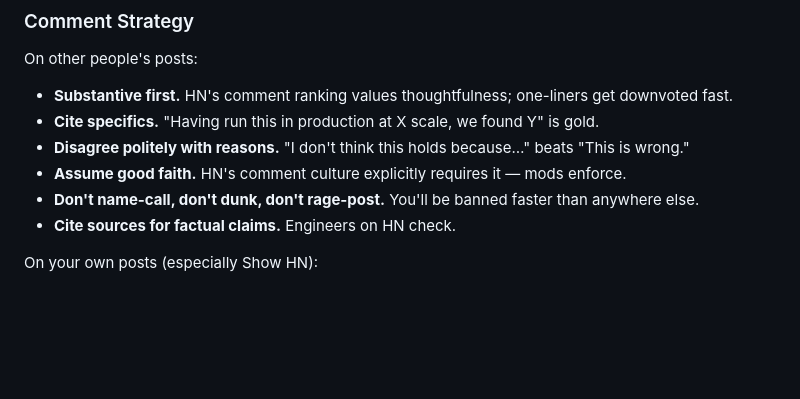
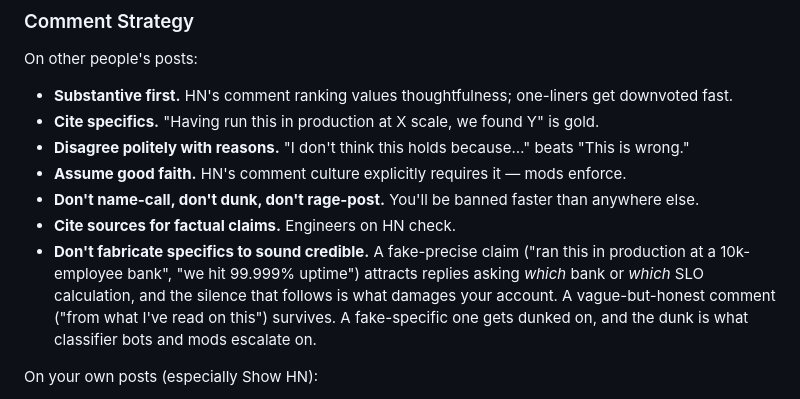
Before and after one commit to Muvon/octomind-tap, a Markdown page: skills/social-hackernews/SKILL.md, the part around the change. GitHub-like rendering; blank space fills up the shorter version.

```diff
--- a/skills/social-hackernews/SKILL.md
+++ b/skills/social-hackernews/SKILL.md
@@ -361,6 +361,7 @@ On other people's posts:
 - **Assume good faith.** HN's comment culture explicitly requires it — mods enforce.
 - **Don't name-call, don't dunk, don't rage-post.** You'll be banned faster than anywhere else.
 - **Cite sources for factual claims.** Engineers on HN check.
+- **Don't fabricate specifics to sound credible.** A fake-precise claim ("ran this in production at a 10k-employee bank", "we hit 99.999% uptime") attracts replies asking *which* bank or *which* SLO calculation, and the silence that follows is what damages your account. A vague-but-honest comment ("from what I've read on this") survives. A fake-specific one gets dunked on, and the dunk is what classifier bots and mods escalate on.
 
 On your own posts (especially Show HN):
 - Respond to every substantive comment for the first 2–3 hours.
```
Also changed, not shown: skills/social-linkedin/SKILL.md (+1 -0 lines), skills/social-reddit/SKILL.md (+18 -1 lines).
